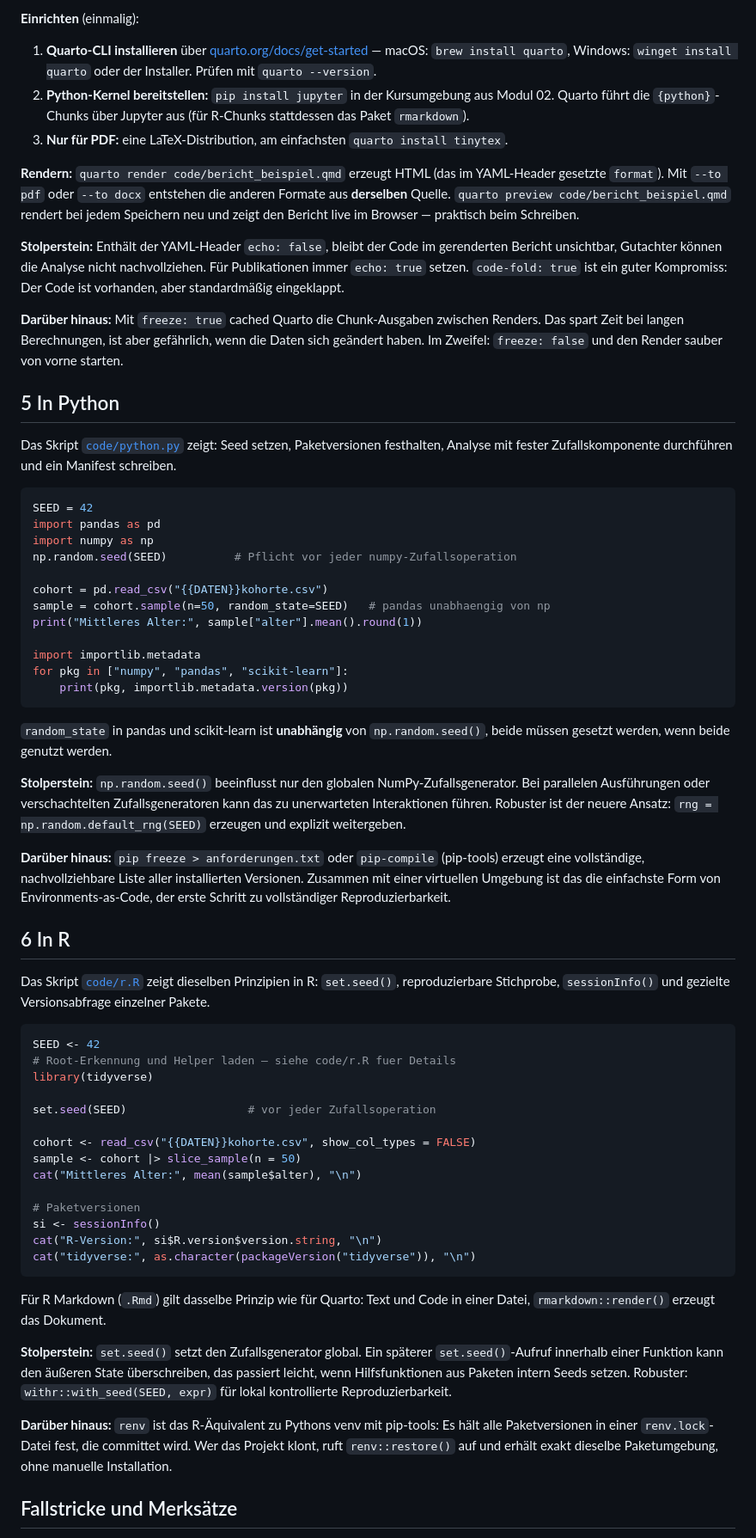
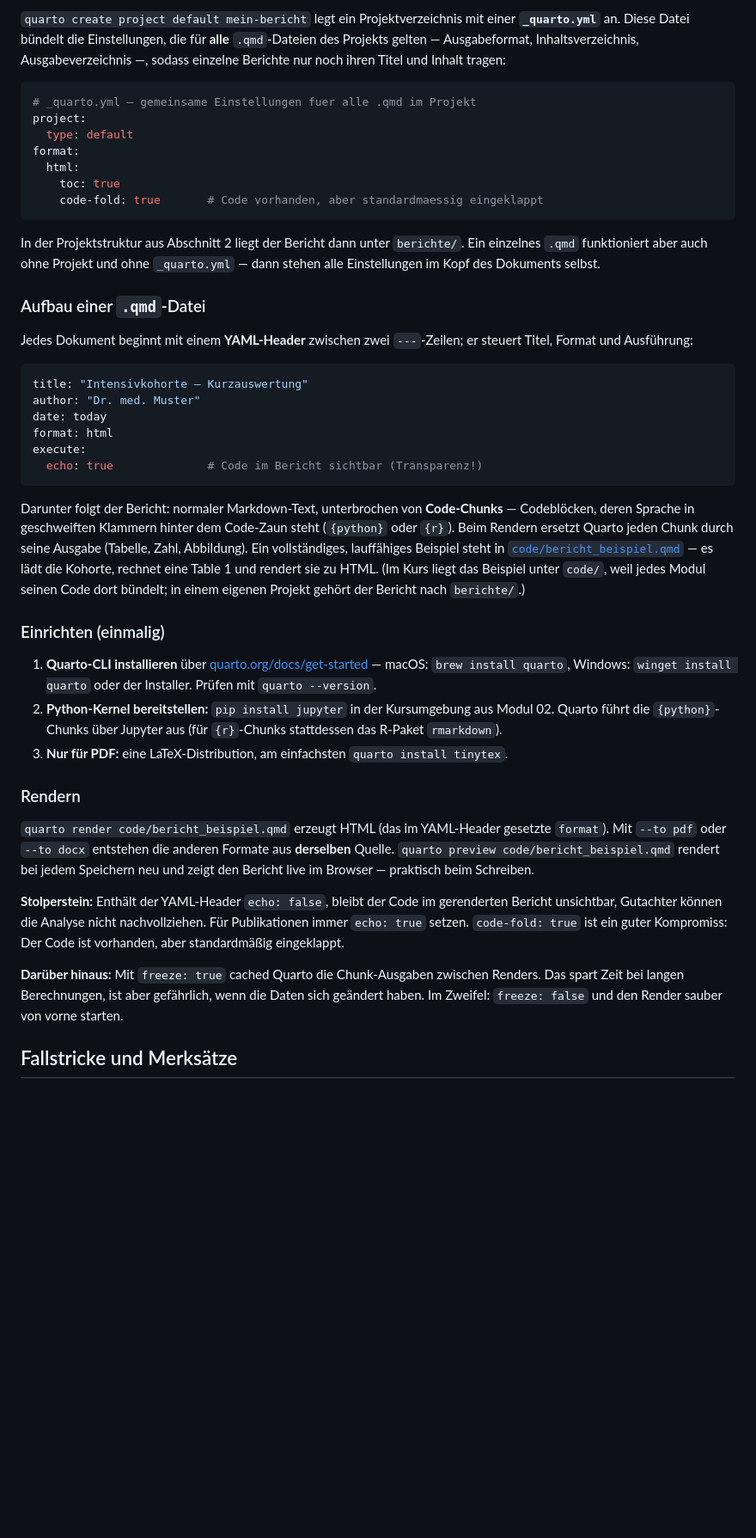
Before and after one commit to schradern/data-science-coach, a Markdown page: module/22-reproduzierbare-berichte/README.md, the part around one of its changes. Shown at 86% size. GitHub-like rendering; blank space fills up the shorter version.

````diff
--- a/module/22-reproduzierbare-berichte/README.md
+++ b/module/22-reproduzierbare-berichte/README.md
@@ -118,68 +172,47 @@ Ein vollständiges Beispiel-Dokument findest du unter [`code/bericht_beispiel.qm
 
-**Einrichten** (einmalig):
+`quarto create project default mein-bericht` legt ein Projektverzeichnis mit einer **`_quarto.yml`** an. Diese Datei bündelt die Einstellungen, die für **alle** `.qmd`-Dateien des Projekts gelten — Ausgabeformat, Inhaltsverzeichnis, Ausgabeverzeichnis —, sodass einzelne Berichte nur noch ihren Titel und Inhalt tragen:
+
+```yaml
+# _quarto.yml — gemeinsame Einstellungen fuer alle .qmd im Projekt
+project:
+  type: default
+format:
+  html:
+    toc: true
+    code-fold: true       # Code vorhanden, aber standardmaessig eingeklappt
+```
+
+In der Projektstruktur aus Abschnitt 2 liegt der Bericht dann unter `berichte/`. Ein einzelnes `.qmd` funktioniert aber auch ohne Projekt und ohne `_quarto.yml` — dann stehen alle Einstellungen im Kopf des Dokuments selbst.
+
+### Aufbau einer `.qmd`-Datei
+
+Jedes Dokument beginnt mit einem **YAML-Header** zwischen zwei `---`-Zeilen; er steuert Titel, Format und Ausführung:
+
+```yaml
+title: "Intensivkohorte — Kurzauswertung"
+author: "Dr. med. Muster"
+date: today
+format: html
+execute:
+  echo: true              # Code im Bericht sichtbar (Transparenz!)
+```
+
+Darunter folgt der Bericht: normaler Markdown-Text, unterbrochen von **Code-Chunks** — Codeblöcken, deren Sprache in geschweiften Klammern hinter dem Code-Zaun steht (`{python}` oder `{r}`). Beim Rendern ersetzt Quarto jeden Chunk durch seine Ausgabe (Tabelle, Zahl, Abbildung). Ein vollständiges, lauffähiges Beispiel steht in [`code/bericht_beispiel.qmd`](code/bericht_beispiel.qmd) — es lädt die Kohorte, rechnet eine Table 1 und rendert sie zu HTML. (Im Kurs liegt das Beispiel unter `code/`, weil jedes Modul seinen Code dort bündelt; in einem eigenen Projekt gehört der Bericht nach `berichte/`.)
+
+### Einrichten (einmalig)
 
 1. **Quarto-CLI installieren** über [quarto.org/docs/get-started](https://quarto.org/docs/get-started/) — macOS: `brew install quarto`, Windows: `winget install quarto` oder der Installer. Prüfen mit `quarto --version`.
-2. **Python-Kernel bereitstellen:** `pip install jupyter` in der Kursumgebung aus Modul 02. Quarto führt die `{python}`-Chunks über Jupyter aus (für R-Chunks stattdessen das Paket `rmarkdown`).
+2. **Python-Kernel bereitstellen:** `pip install jupyter` in der Kursumgebung aus Modul 02. Quarto führt die `{python}`-Chunks über Jupyter aus (für `{r}`-Chunks stattdessen das R-Paket `rmarkdown`).
 3. **Nur für PDF:** eine LaTeX-Distribution, am einfachsten `quarto install tinytex`.
 
-**Rendern:** `quarto render code/bericht_beispiel.qmd` erzeugt HTML (das im YAML-Header gesetzte `format`). Mit `--to pdf` oder `--to docx` entstehen die anderen Formate aus **derselben** Quelle. `quarto preview code/bericht_beispiel.qmd` rendert bei jedem Speichern neu und zeigt den Bericht live im Browser — praktisch beim Schreiben.
+### Rendern
+
+`quarto render code/bericht_beispiel.qmd` erzeugt HTML (das im YAML-Header gesetzte `format`). Mit `--to pdf` oder `--to docx` entstehen die anderen Formate aus **derselben** Quelle. `quarto preview code/bericht_beispiel.qmd` rendert bei jedem Speichern neu und zeigt den Bericht live im Browser — praktisch beim Schreiben.
 
 **Stolperstein:** Enthält der YAML-Header `echo: false`, bleibt der Code im gerenderten Bericht unsichtbar, Gutachter können die Analyse nicht nachvollziehen. Für Publikationen immer `echo: true` setzen. `code-fold: true` ist ein guter Kompromiss: Der Code ist vorhanden, aber standardmäßig eingeklappt.
 
 **Darüber hinaus:** Mit `freeze: true` cached Quarto die Chunk-Ausgaben zwischen Renders. Das spart Zeit bei langen Berechnungen, ist aber gefährlich, wenn die Daten sich geändert haben. Im Zweifel: `freeze: false` und den Render sauber von vorne starten.
 
-## 5 In Python
-
-Das Skript [`code/python.py`](code/python.py) zeigt: Seed setzen, Paketversionen festhalten, Analyse mit fester Zufallskomponente durchführen und ein Manifest schreiben.
-
-```python
-SEED = 42
-import pandas as pd
-import numpy as np
-np.random.seed(SEED)          # Pflicht vor jeder numpy-Zufallsoperation
-
-cohort = pd.read_csv("{{DATEN}}kohorte.csv")
-sample = cohort.sample(n=50, random_state=SEED)   # pandas unabhaengig von np
-print("Mittleres Alter:", sample["alter"].mean().round(1))
-
-import importlib.metadata
-for pkg in ["numpy", "pandas", "scikit-learn"]:
-    print(pkg, importlib.metadata.version(pkg))
-```
-
-`random_state` in pandas und scikit-learn ist **unabhängig** von `np.random.seed()`, beide müssen gesetzt werden, wenn beide genutzt werden.
-
-**Stolperstein:** `np.random.seed()` beeinflusst nur den globalen NumPy-Zufallsgenerator. Bei parallelen Ausführungen oder verschachtelten Zufallsgeneratoren kann das zu unerwarteten Interaktionen führen. Robuster ist der neuere Ansatz: `rng = np.random.default_rng(SEED)` erzeugen und explizit weitergeben.
-
-**Darüber hinaus:** `pip freeze > anforderungen.txt` oder `pip-compile` (pip-tools) erzeugt eine vollständige, nachvollziehbare Liste aller installierten Versionen. Zusammen mit einer virtuellen Umgebung ist das die einfachste Form von Environments-as-Code, der erste Schritt zu vollständiger Reproduzierbarkeit.
-
-## 6 In R
-
-Das Skript [`code/r.R`](code/r.R) zeigt dieselben Prinzipien in R: `set.seed()`, reproduzierbare Stichprobe, `sessionInfo()` und gezielte Versionsabfrage einzelner Pakete.
-
-```r
-SEED <- 42
-# Root-Erkennung und Helper laden — siehe code/r.R fuer Details
-library(tidyverse)
-
-set.seed(SEED)                  # vor jeder Zufallsoperation
-
-cohort <- read_csv("{{DATEN}}kohorte.csv", show_col_types = FALSE)
-sample <- cohort |> slice_sample(n = 50)
-cat("Mittleres Alter:", mean(sample$alter), "\n")
-
-# Paketversionen
-si <- sessionInfo()
-cat("R-Version:", si$R.version$version.string, "\n")
-cat("tidyverse:", as.character(packageVersion("tidyverse")), "\n")
-```
-
-Für R Markdown (`.Rmd`) gilt dasselbe Prinzip wie für Quarto: Text und Code in einer Datei, `rmarkdown::render()` erzeugt das Dokument.
-
-**Stolperstein:** `set.seed()` setzt den Zufallsgenerator global. Ein späterer `set.seed()`-Aufruf innerhalb einer Funktion kann den äußeren State überschreiben, das passiert leicht, wenn Hilfsfunktionen aus Paketen intern Seeds setzen. Robuster: `withr::with_seed(SEED, expr)` für lokal kontrollierte Reproduzierbarkeit.
-
-**Darüber hinaus:** `renv` ist das R-Äquivalent zu Pythons venv mit pip-tools: Es hält alle Paketversionen in einer `renv.lock`-Datei fest, die committet wird. Wer das Projekt klont, ruft `renv::restore()` auf und erhält exakt dieselbe Paketumgebung, ohne manuelle Installation.
-
 ## Fallstricke und Merksätze
 - **Seed vergessen** ist der häufigste Fehler. Setze ihn ganz oben, bevor irgendein Zufallsgenerator aufgerufen wird.
 - **`random_state` in scikit-learn** und **`np.random.seed()`** sind unabhängig, beide müssen gesetzt werden, wenn beide genutzt werden.
````
Also changed, not shown: other parts of module/22-reproduzierbare-berichte/README.md (+68 -13 lines).
